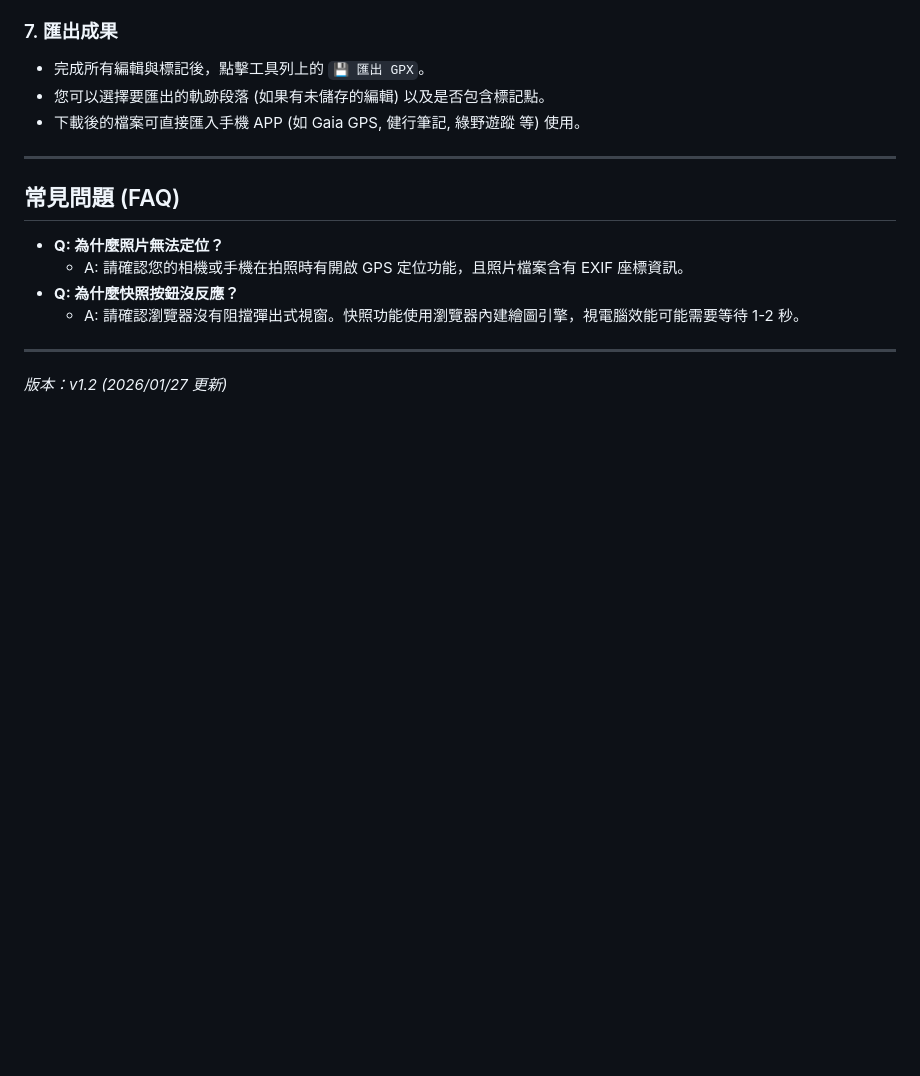
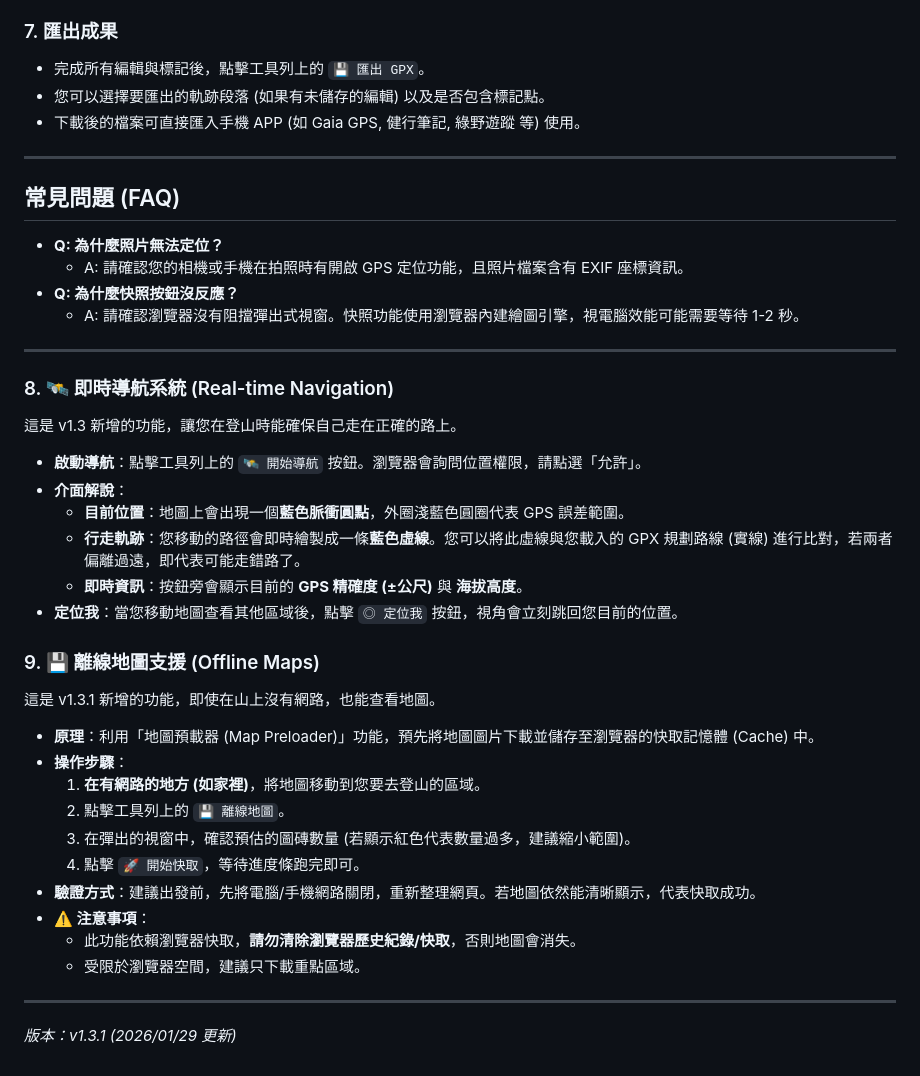
Before and after one commit to paullsn93/hiking-gpx-tool, a Markdown page: README.md, the part around the change. GitHub-like rendering; blank space fills up the shorter version.

Commit message:
docs: update README with navigation and offline map instructions (v1.3.1)

```diff
--- a/README.md
+++ b/README.md
@@ -91,4 +91,27 @@
     *   A: 請確認瀏覽器沒有阻擋彈出式視窗。快照功能使用瀏覽器內建繪圖引擎，視電腦效能可能需要等待 1-2 秒。
 
 ---
-*版本：v1.2 (2026/01/27 更新)*
+### 8. 🛰️ 即時導航系統 (Real-time Navigation)
+這是 v1.3 新增的功能，讓您在登山時能確保自己走在正確的路上。
+*   **啟動導航**：點擊工具列上的 `🛰️ 開始導航` 按鈕。瀏覽器會詢問位置權限，請點選「允許」。
+*   **介面解說**：
+    *   **目前位置**：地圖上會出現一個**藍色脈衝圓點**，外圈淺藍色圓圈代表 GPS 誤差範圍。
+    *   **行走軌跡**：您移動的路徑會即時繪製成一條**藍色虛線**。您可以將此虛線與您載入的 GPX 規劃路線 (實線) 進行比對，若兩者偏離過遠，即代表可能走錯路了。
+    *   **即時資訊**：按鈕旁會顯示目前的 **GPS 精確度 (±公尺)** 與 **海拔高度**。
+*   **定位我**：當您移動地圖查看其他區域後，點擊 `◎ 定位我` 按鈕，視角會立刻跳回您目前的位置。
+
+### 9. 💾 離線地圖支援 (Offline Maps)
+這是 v1.3.1 新增的功能，即使在山上沒有網路，也能查看地圖。
+*   **原理**：利用「地圖預載器 (Map Preloader)」功能，預先將地圖圖片下載並儲存至瀏覽器的快取記憶體 (Cache) 中。
+*   **操作步驟**：
+    1.  **在有網路的地方 (如家裡)**，將地圖移動到您要去登山的區域。
+    2.  點擊工具列上的 `💾 離線地圖`。
+    3.  在彈出的視窗中，確認預估的圖磚數量 (若顯示紅色代表數量過多，建議縮小範圍)。
+    4.  點擊 `🚀 開始快取`，等待進度條跑完即可。
+*   **驗證方式**：建議出發前，先將電腦/手機網路關閉，重新整理網頁。若地圖依然能清晰顯示，代表快取成功。
+*   **⚠️ 注意事項**：
+    *   此功能依賴瀏覽器快取，**請勿清除瀏覽器歷史紀錄/快取**，否則地圖會消失。
+    *   受限於瀏覽器空間，建議只下載重點區域。
+
+---
+*版本：v1.3.1 (2026/01/29 更新)*
```
